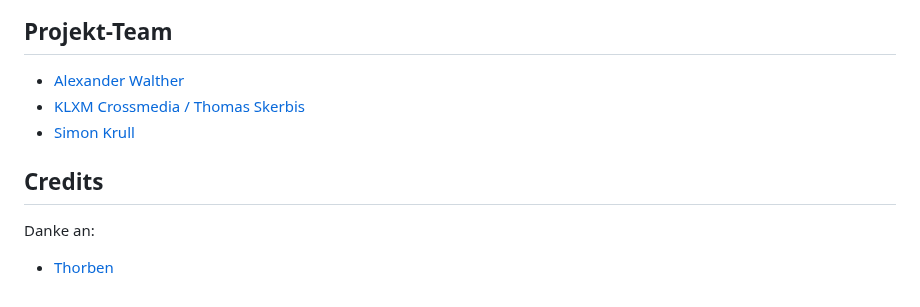
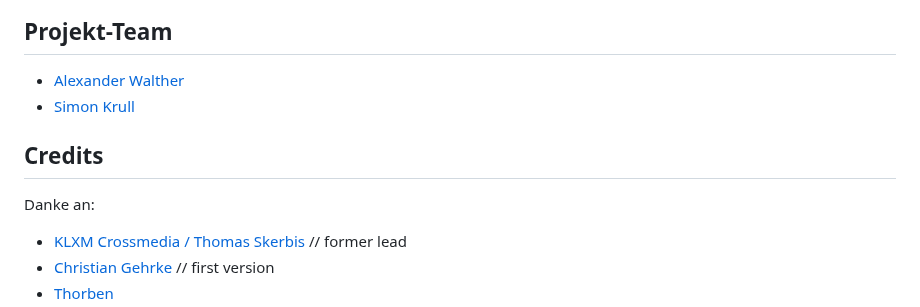
Before and after one commit to FriendsOfREDAXO/maintenance, a Markdown page: README.md, the part around one of its changes. GitHub-like rendering.

Commit message:
credits changed
Credits geändert und ergänzt.

```diff
--- a/README.md
+++ b/README.md
@@ -90,11 +90,12 @@ php redaxo/bin/console maintenance:mode off
 ## Projekt-Team
 
 * [Alexander Walther](https://github.com/alxndr-w)
-* [KLXM Crossmedia / Thomas Skerbis](https://klxm.de)
 * [Simon Krull](https://github.com/crydotsnake)
 
 ## Credits
 
 Danke an:
 
+* [KLXM Crossmedia / Thomas Skerbis](https://klxm.de) // former lead
+* [Christian Gehrke](https://github.com/chrison94) // first version
 * [Thorben](https://github.com/eaCe)
```
Also changed, not shown: other parts of README.md (+0 -1 lines).
